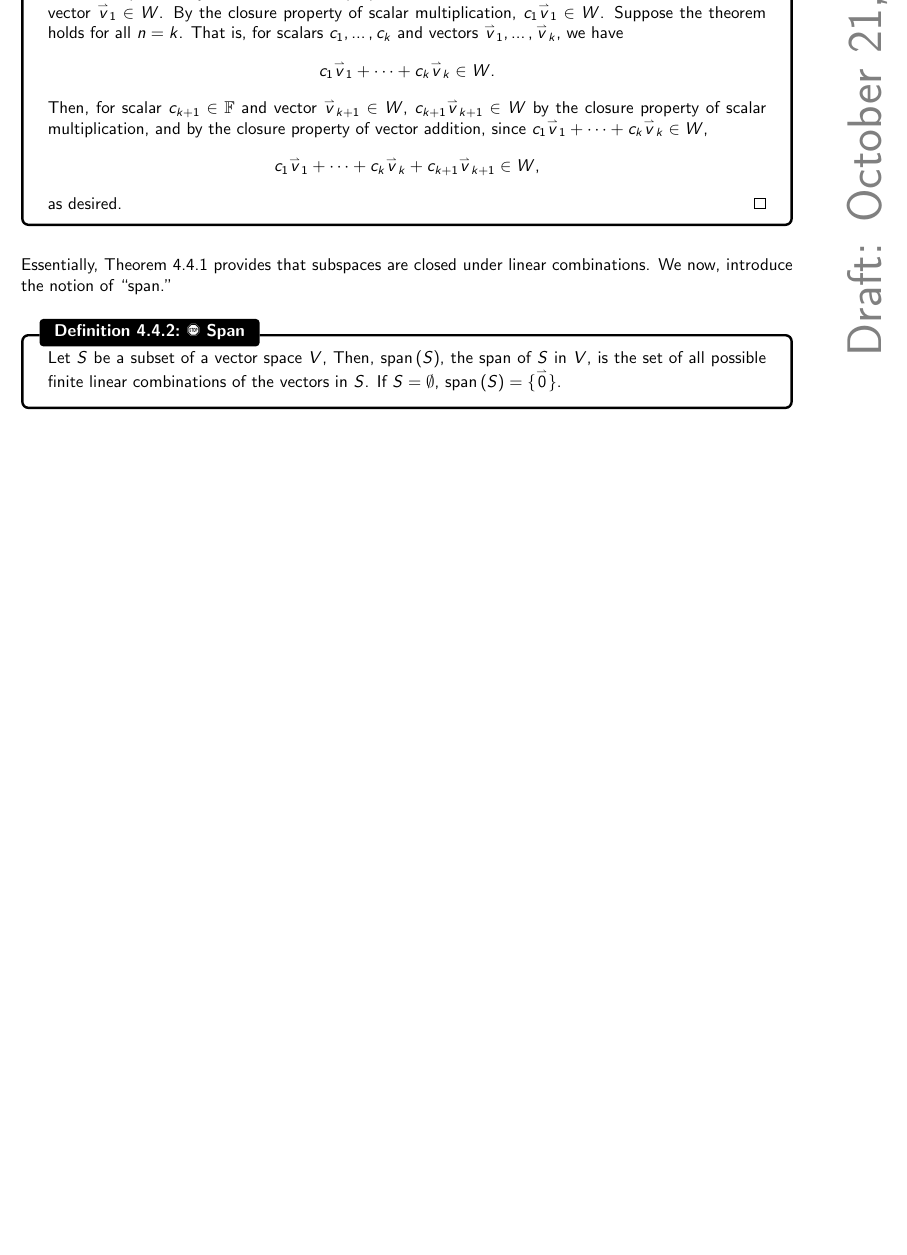
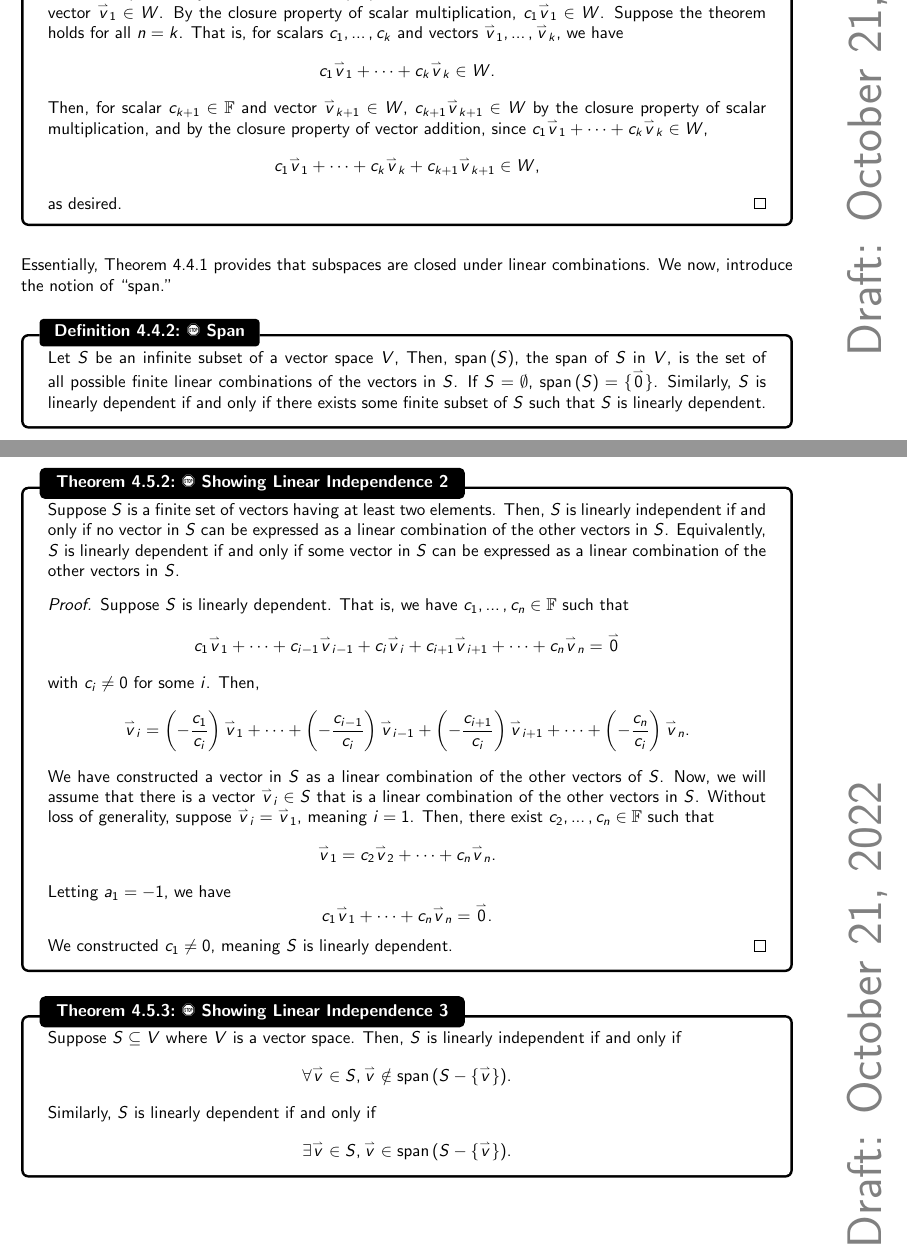
Before and after one commit to officialadithya/MATH-2135-Linear-Algebra-Notes, a LaTeX thesis (main.tex, which reads Chapters/finiteDimensionalVectorSpaces.tex): part of page 83 of 105 before the commit and two parts of pages 83 and 89 of 106 after it, the two joined at a grey line, cut so that both start at the same text, the shorter picture padded with empty space. Compiled offline with pdfLaTeX.

Commit message:
Some revisions and new work.

```diff
--- a/Chapters/finiteDimensionalVectorSpaces.tex
+++ b/Chapters/finiteDimensionalVectorSpaces.tex
@@ -361,7 +361,8 @@
         Essentially, Theorem \ref{thm:lincombsubspc} provides that subspaces are closed under linear combinations. We now, introduce the notion of ``span.''
         \begin{definition}{\Stop\,\,Span}{span}
 
-            Let \(S\) be a subset of a vector space \(V\), Then, \(\Span(S)\), the span of \(S\) in \(V\), is the set of all possible finite linear combinations of the vectors in \(S\). If \(S=\emptyset\), \(\Span(S)=\{\vec{0}\}\).
+            Let \(S\) be an infinite subset of a vector space \(V\), Then, \(\Span(S)\), the span of \(S\) in \(V\), is the set of all possible finite linear combinations of the vectors in \(S\). If \(S=\emptyset\), \(\Span(S)=\{\vec{0}\}\). Similarly, \(S\) is linearly dependent if and only if there exists some finite subset of
+            \(S\) such that \(S\) is linearly dependent.
 
         \end{definition}
         \pagebreak
@@ -586,3 +587,39 @@
            \end{proof}
 
         \end{theorem}
+        \pagebreak
+        \begin{theorem}{\Stop\,\,Showing Linear Independence 2}{showlinindep2}
+
+            Suppose \(S\) is a finite set of vectors having at least two elements. Then, \(S\) is linearly independent if and only if no vector in \(S\) can be expressed as a linear combination of the other vectors in \(S\). Equivalently, \(S\) is linearly dependent if and only if some vector in \(S\) can be expressed as a linear combination of the other vectors in \(S\).
+            \begin{proof}
+                Suppose \(S\) is linearly dependent. That is, we have \(c_1,\ldots,c_n\in\mathbb{F}\) such that
+                \begin{equation*}
+                    c_1\vec{v}_1+\cdots+c_{i-1}\vec{v}_{i-1}+c_i\vec{v}_i+c_{i+1}\vec{v}_{i+1}+\cdots+c_n\vec{v}_n=\vec{0}
+                \end{equation*}
+                with \(c_i\neq0\) for some \(i\). Then,
+                \begin{equation*}
+                    \vec{v}_i=\left(-\frac{c_1}{c_i}\right)\vec{v}_1+\cdots+\left(-\frac{c_{i-1}}{c_i}\right)\vec{v}_{i-1}+\left(-\frac{c_{i+1}}{c_i}\right)\vec{v}_{i+1}+\cdots+\left(-\frac{c_n}{c_i}\right)\vec{v}_n.
+                \end{equation*}
+                We have constructed a vector in \(S\) as a linear combination of the other vectors of \(S\). Now, we will assume that there is a vector \(\vec{v}_i\in S\) that is a linear combination of the other vectors in \(S\). Without loss of generality, suppose \(\vec{v}_i=\vec{v}_1\), meaning \(i=1\). Then, there exist \(c_2,\ldots,c_n\in\mathbb{F}\) such that
+                \begin{equation*}
+                    \vec{v}_1=c_2\vec{v}_2+\cdots+c_n\vec{v}_n.
+                \end{equation*}
+                Letting \(a_1=-1\), we have
+                \begin{equation*}
+                    c_1\vec{v}_1+\cdots+c_n\vec{v}_n=\vec{0}.
+                \end{equation*}
+                We constructed \(c_1\neq0\), meaning \(S\) is linearly dependent.
+            \end{proof}
+        \end{theorem}
+        \begin{theorem}{\Stop\,\,Showing Linear Independence 3}{showlinindep3}
+
+            Suppose \(S\subseteq V\) where \(V\) is a vector space. Then, \(S\) is linearly independent if and only if
+            \begin{equation*}
+                \forall\vec{v}\in S,\vec{v}\nin\Span(S-\{\vec{v}\}).
+            \end{equation*}
+            Similarly, \(S\) is linearly dependent if and only if
+            \begin{equation*}
+                \exists\vec{v}\in S,\vec{v}\in\Span(S-\{\vec{v}\}).
+            \end{equation*}
+
+        \end{theorem}
```
Also changed, not shown: main.pdf, Chapters/finiteDimensionalVectorSpaces.tex (2 more changed lines).
